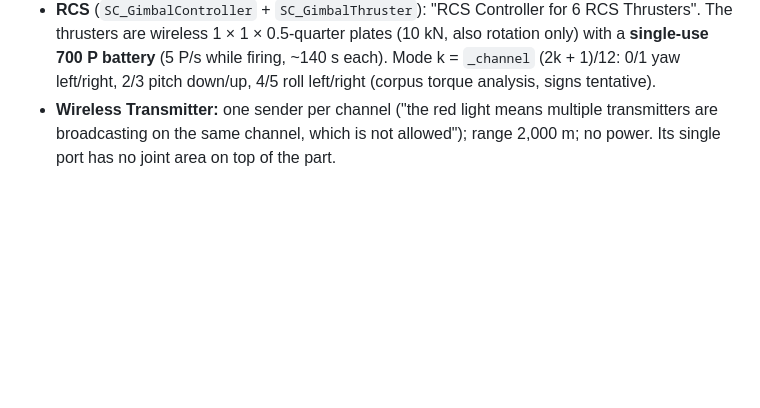
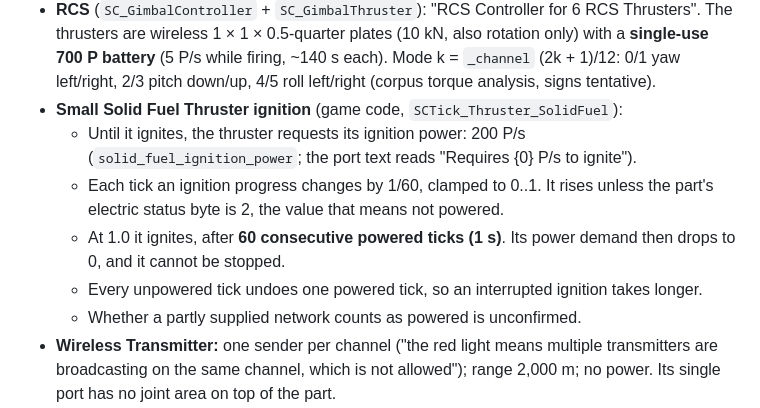
Before and after one commit to austinsc/au-sim, a Markdown page: PROJECT_SUMMARY.md, the part around the change. Drawn GitHub-style; blank space fills up the shorter version.

Commit message:
Document the Small Solid Fuel Thruster's ignition rule (60 powered ticks)
Co-Authored-By: Claude Opus 5.5 <noreply@anthropic.com>

```diff
--- a/PROJECT_SUMMARY.md
+++ b/PROJECT_SUMMARY.md
@@ -68,6 +68,12 @@ Source: `C:\Program Files (x86)\Steam\steamapps\common\Approximately Up\Approxim
 - **Thruster response** (game code, `SCTick_ValueAccelerator`): a thruster's output moves toward its input by at most 1 / `acceleration_time` per second (a slew limit, not a lag): Small/Medium Electric 0.25 / 0.7 s, Electric Flat 0.2 s, maneuvering 0.1–0.35 s, RCS Thruster 0.04 s, but **Small Fuel 10 s and Medium Fuel 20 s**. Fuel engines cannot follow an autopilot's throttle; drive only electrics from a fast loop.
 - **Maneuvering Thrusters** ("all the power is used for rotation", `force_type` 1): small 30 kN, medium 100 kN, large 370 kN, bidirectional 80 kN; they turn the ship by position × force about the centre of mass and do not push it. Throttle input 0..1 and power (5 / 17 / 50 / 15 P/s). Each is a rod pushing along its length, mounted by its long side; the exhaust end's heat zone runs 3 / 5 / 7 m.
 - **RCS** (`SC_GimbalController` + `SC_GimbalThruster`): "RCS Controller for 6 RCS Thrusters". The thrusters are wireless 1 × 1 × 0.5-quarter plates (10 kN, also rotation only) with a **single-use 700 P battery** (5 P/s while firing, ~140 s each). Mode k = `_channel` (2k + 1)/12: 0/1 yaw left/right, 2/3 pitch down/up, 4/5 roll left/right (corpus torque analysis, signs tentative).
+- **Small Solid Fuel Thruster ignition** (game code, `SCTick_Thruster_SolidFuel`):
+  - Until it ignites, the thruster requests its ignition power: 200 P/s (`solid_fuel_ignition_power`; the port text reads "Requires {0} P/s to ignite").
+  - Each tick an ignition progress changes by 1/60, clamped to 0..1. It rises unless the part's electric status byte is 2, the value that means not powered.
+  - At 1.0 it ignites, after **60 consecutive powered ticks (1 s)**. Its power demand then drops to 0, and it cannot be stopped.
+  - Every unpowered tick undoes one powered tick, so an interrupted ignition takes longer.
+  - Whether a partly supplied network counts as powered is unconfirmed.
 - **Wireless Transmitter:** one sender per channel ("the red light means multiple transmitters are broadcasting on the same channel, which is not allowed"); range 2,000 m; no power. Its single port has no joint area on top of the part.
 - **Space GPS** outputs distance, longitude (−180..180) and latitude (−90..90), and needs at least 60% clear space around it.
 - **Blueprints** (`.bp`) are binary with hashed type IDs and are not decoded yet. `.bpmeta` files are small JSON (`_name`, `_folder`, `_version`).
```
